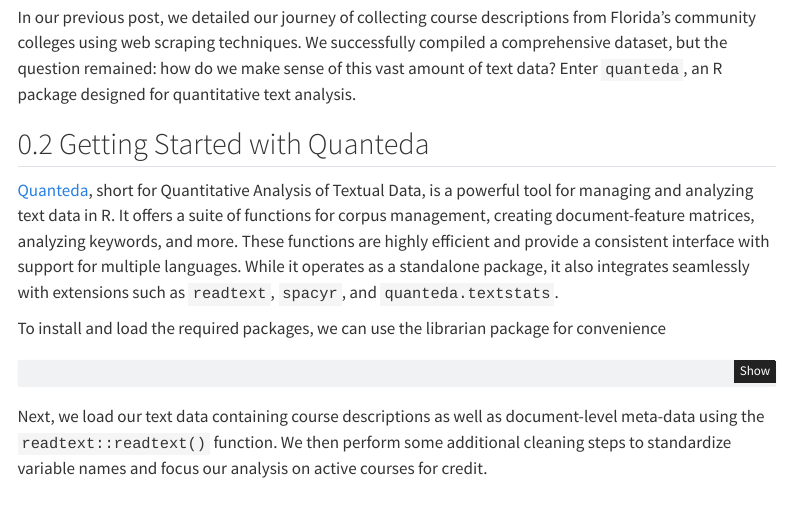
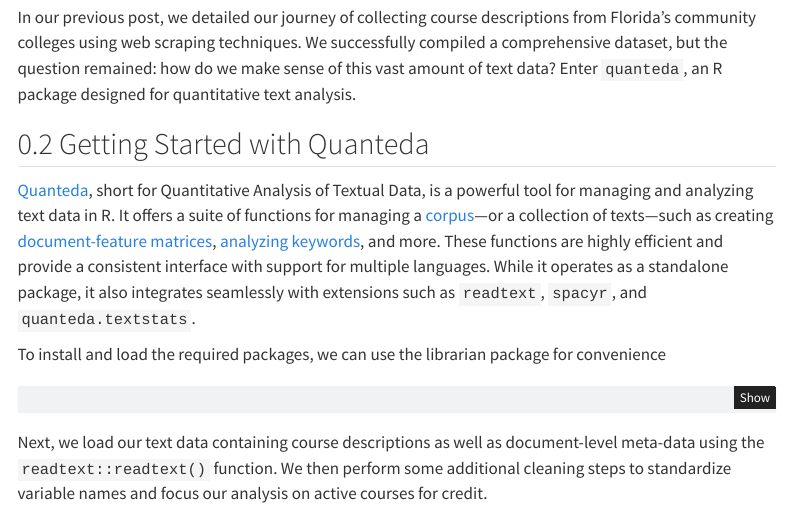
Before and after one commit to UI-Research/work-based-learning, a Quarto document (blog.qmd): the page in a window 1100 px wide, from 410 px down. Rendered offline with R 4.5, knitr and Pandoc in place of Quarto, with nearby package versions; some code elsewhere in the file could not run offline; menus at the side of the page are left out; column names are cleaned by a stand-in for the janitor package.

Commit message:
Add links to resources on quanteda functions

````diff
--- a/blog.qmd
+++ b/blog.qmd
@@ -84,7 +84,7 @@
 ## Getting Started with Quanteda
 
 [Quanteda](https://quanteda.io), short for Quantitative Analysis of Textual Data, is a powerful tool
-for managing and analyzing text data in R. It offers a suite of functions for corpus management, creating document-feature matrices, analyzing keywords, and more. These functions are highly efficient and provide a consistent interface with support for multiple languages. While it operates as a standalone package, it also integrates seamlessly with extensions such as `readtext`, `spacyr`, and `quanteda.textstats`.
+for managing and analyzing text data in R. It offers a suite of functions for managing a [corpus](https://tutorials.quanteda.io/basic-operations/corpus/corpus/)—or a collection of texts—such as creating [document-feature matrices](https://tutorials.quanteda.io/basic-operations/dfm/), [analyzing keywords](https://tutorials.quanteda.io/basic-operations/tokens/kwic/), and more. These functions are highly efficient and provide a consistent interface with support for multiple languages. While it operates as a standalone package, it also integrates seamlessly with extensions such as `readtext`, `spacyr`, and `quanteda.textstats`.
 
 To install and load the required packages, we can use the librarian package for convenience
 ```{r text-}
````
